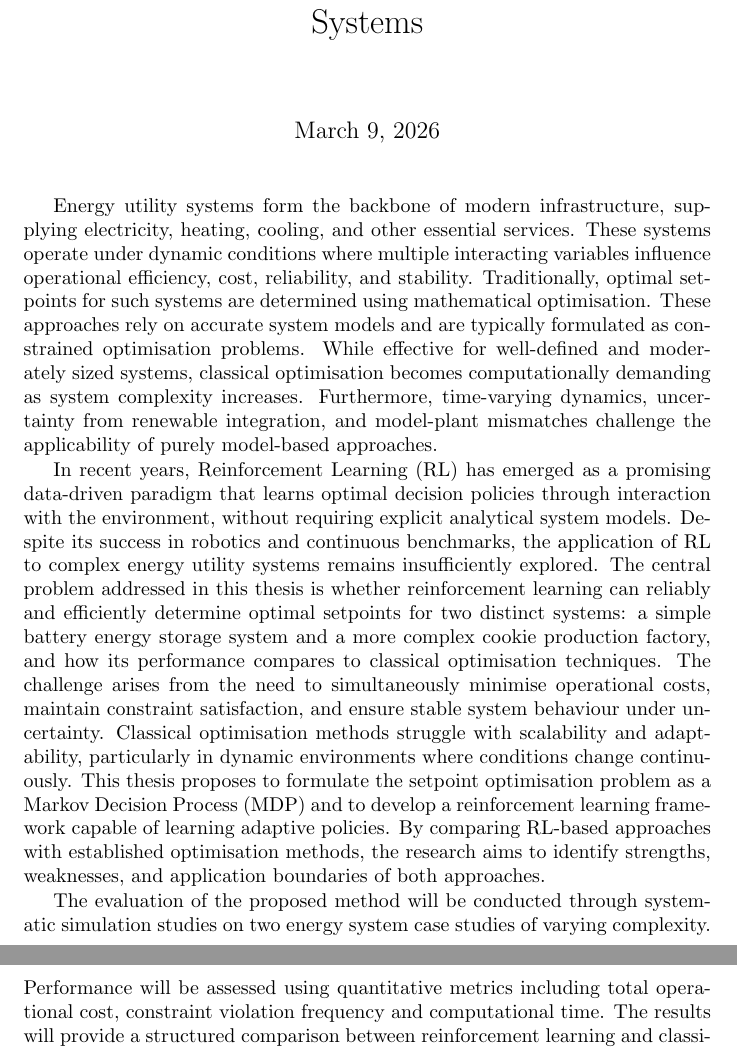
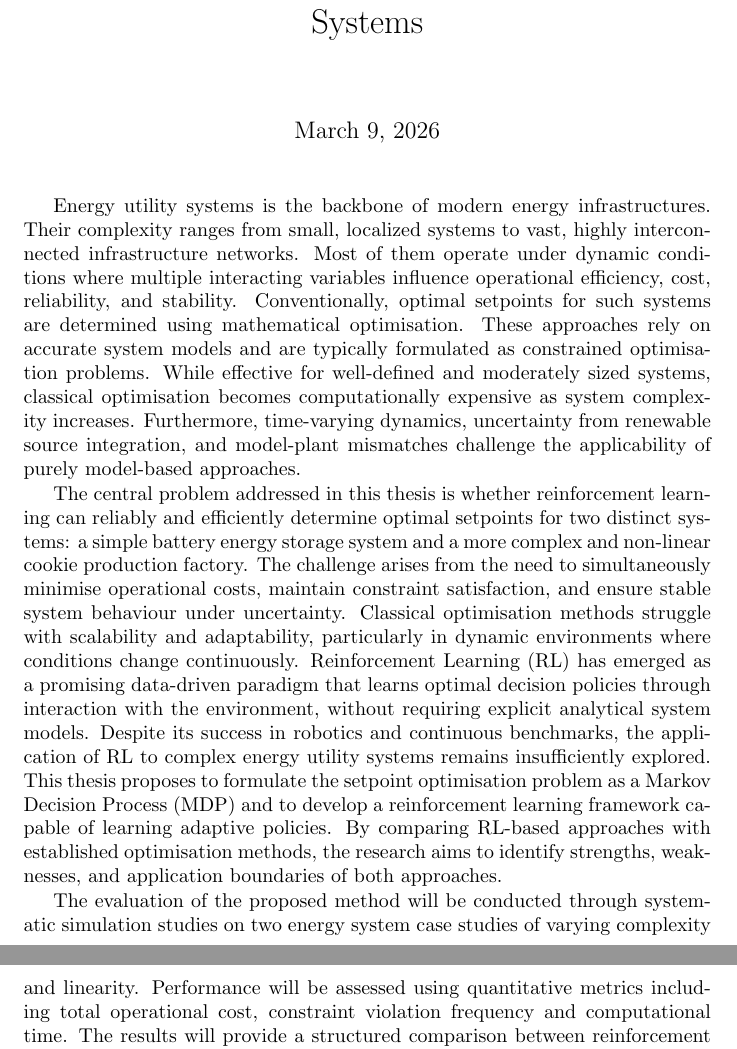
Before and after one commit to itsashishthapa/THESIS, a LaTeX document (TaskDescriptionsTemplate/TaskDescription.tex, which reads TaskDescriptionsTemplate/content/body.tex): two parts of pages 1 and 2 of 2, joined at a grey line, cut so that both start at the same text. Compiled offline with pdfLaTeX.

Commit message:
updated task description

```diff
--- a/TaskDescriptionsTemplate/content/body.tex
+++ b/TaskDescriptionsTemplate/content/body.tex
@@ -9,12 +9,12 @@
 % Read the text to get a general idea of what is to be written in all three paragraphs
 % -----------------------------------------------------------------------------
 \par
-Energy utility systems form the backbone of modern infrastructure, supplying electricity, heating, cooling, and other essential services. These systems operate under dynamic conditions where multiple interacting variables influence operational efficiency, cost, reliability, and stability. Traditionally, optimal setpoints for such systems are determined using mathematical optimisation. These approaches rely on accurate system models and are typically formulated as constrained optimisation problems. While effective for well-defined and moderately sized systems, classical optimisation becomes computationally demanding as system complexity increases. Furthermore, time-varying dynamics, uncertainty from renewable integration, and model-plant mismatches challenge the applicability of purely model-based approaches.
+Energy utility systems is the backbone of modern energy infrastructures. Their complexity ranges from small, localized systems to vast, highly interconnected infrastructure networks. Most of them operate under dynamic conditions where multiple interacting variables influence operational efficiency, cost, reliability, and stability. Conventionally, optimal setpoints for such systems are determined using mathematical optimisation. These approaches rely on accurate system models and are typically formulated as constrained optimisation problems. While effective for well-defined and moderately sized systems, classical optimisation becomes computationally expensive as system complexity increases. Furthermore, time-varying dynamics, uncertainty from renewable source integration, and model-plant mismatches challenge the applicability of purely model-based approaches.
 
 \vspace{0.5pt}
 \par
-In recent years, Reinforcement Learning (RL) has emerged as a promising data-driven paradigm that learns optimal decision policies through interaction with the environment, without requiring explicit analytical system models. Despite its success in robotics and continuous benchmarks, the application of RL to complex energy utility systems remains insufficiently explored. The central problem addressed in this thesis is whether reinforcement learning can reliably and efficiently determine optimal setpoints for two distinct systems: a simple battery energy storage system and a more complex cookie production factory, and how its performance compares to classical optimisation techniques. The challenge arises from the need to simultaneously minimise operational costs, maintain constraint satisfaction, and ensure stable system behaviour under uncertainty. Classical optimisation methods struggle with scalability and adaptability, particularly in dynamic environments where conditions change continuously. This thesis proposes to formulate the setpoint optimisation problem as a Markov Decision Process (MDP) and to develop a reinforcement learning framework capable of learning adaptive policies. By comparing RL-based approaches with established optimisation methods, the research aims to identify strengths, weaknesses, and application boundaries of both approaches.
+The central problem addressed in this thesis is whether reinforcement learning can reliably and efficiently determine optimal setpoints for two distinct systems: a simple battery energy storage system and a more complex and non-linear cookie production factory. The challenge arises from the need to simultaneously minimise operational costs, maintain constraint satisfaction, and ensure stable system behaviour under uncertainty. Classical optimisation methods struggle with scalability and adaptability, particularly in dynamic environments where conditions change continuously. Reinforcement Learning (RL) has emerged as a promising data-driven paradigm that learns optimal decision policies through interaction with the environment, without requiring explicit analytical system models. Despite its success in robotics and continuous benchmarks, the application of RL to complex energy utility systems remains insufficiently explored. This thesis proposes to formulate the setpoint optimisation problem as a Markov Decision Process (MDP) and to develop a reinforcement learning framework capable of learning adaptive policies. By comparing RL-based approaches with established optimisation methods, the research aims to identify strengths, weaknesses, and application boundaries of both approaches.
 
 \vspace{0.5pt}
 \par
-The evaluation of the proposed method will be conducted through systematic simulation studies on two energy system case studies of varying complexity. Performance will be assessed using quantitative metrics including total operational cost, constraint violation frequency and computational time. The results will provide a structured comparison between reinforcement learning and classical optimisation and will determine under which conditions RL offers practical advantages for real-time setpoint optimisation in complex energy utility systems.
+The evaluation of the proposed method will be conducted through systematic simulation studies on two energy system case studies of varying complexity and linearity. Performance will be assessed using quantitative metrics including total operational cost, constraint violation frequency and computational time. The results will provide a structured comparison between reinforcement learning and classical optimisation and will determine under which conditions RL offers practical advantages for real-time setpoint optimisation in complex energy utility systems.
```
Also changed, not shown: TaskDescriptionsTemplate/TaskDescription.pdf.
